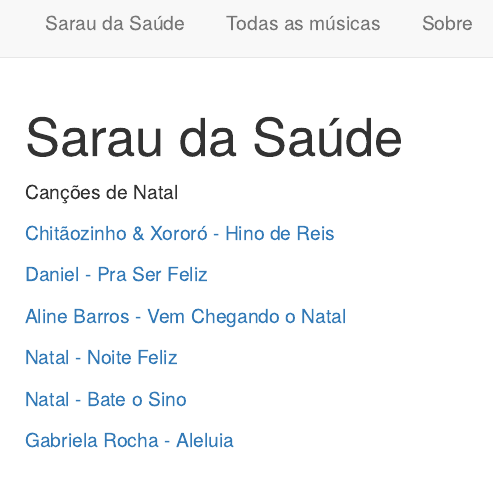
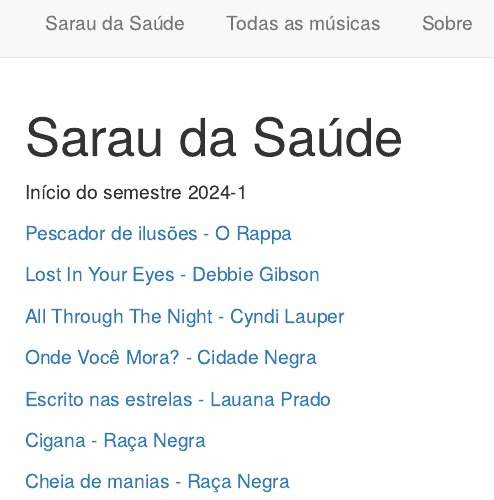
Before and after one commit to joaobtj/sarau, an R Markdown document (index.Rmd): the page in a window 1100 px wide, from its top. Rendered offline with R 4.5, knitr and Pandoc, with nearby package versions.

Commit message:
update 2024-1

```diff
--- a/index.Rmd
+++ b/index.Rmd
@@ -2,16 +2,19 @@
 title: "Sarau da Saúde"
 ---
 
-Canções de Natal
+Início do semestre 2024-1
 
-[Chitãozinho & Xororó - Hino de Reis](music/Chitãozinho & Xororó - Hino de Reis.pdf)
 
-[Daniel - Pra Ser Feliz](music/Daniel - Pra Ser Feliz.pdf)
+[Pescador de ilusões - O Rappa](music/O Rappa - Pescador de Ilusões.pdf)
 
-[Aline Barros - Vem Chegando o Natal](music/Aline Barros - Vem Chegando o Natal! (Santa Claus Is Comin' To Town).pdf)
+[Lost In Your Eyes - Debbie Gibson](music/Debbie Gibson - Lost In Your Eyes.pdf)
 
-[Natal - Noite Feliz](music/Natal - Noite Feliz.pdf)
+[All Through The Night - Cyndi Lauper](music/Cyndi Lauper - All Through The Night.pdf)
 
-[Natal - Bate o Sino](music/Natal - Bate o Sino.pdf)
+[Onde Você Mora? - Cidade Negra](music/Cidade Negra - Onde Você Mora_.pdf)
 
-[Gabriela Rocha - Aleluia](music/Gabriela Rocha - Aleluia (Hallelujah).pdf)
+[Escrito nas estrelas - Lauana Prado](music/Tetê Espíndola - Escrito Nas Estrelas.pdf)
+
+[Cigana - Raça Negra](music/Raça Negra - Cigana.pdf)
+
+[Cheia de manias - Raça Negra](music/Raça Negra - Cheia de Manias.pdf)
```
Also changed, not shown: music/Cidade Negra - Onde Você Mora_.pdf (added), music/Cyndi Lauper - All Through The Night.pdf (added), music/Debbie Gibson - Lost In Your Eyes.pdf, music/Raça Negra - Cigana.pdf (added), music/Tetê Espíndola - Escrito Nas Estrelas.pdf (added), 5 other files.
